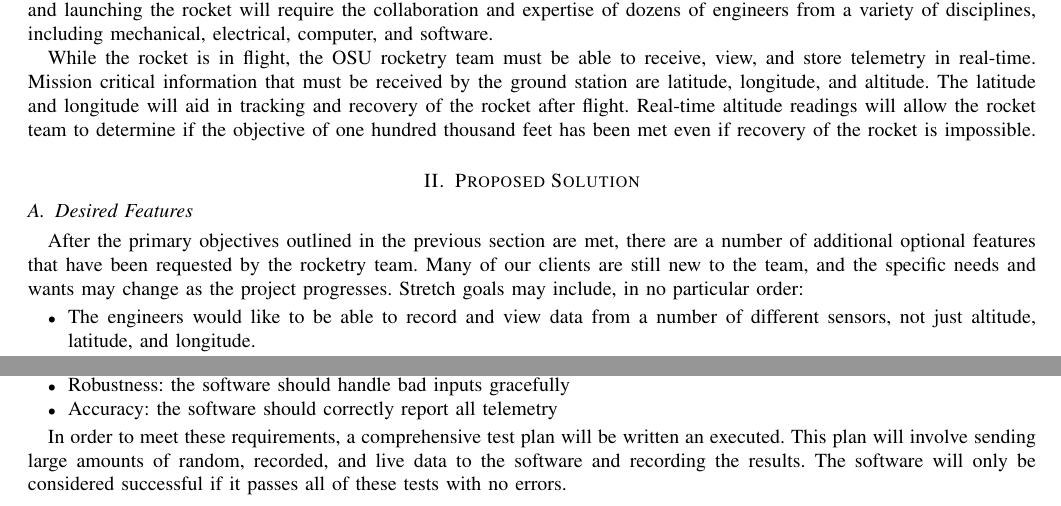
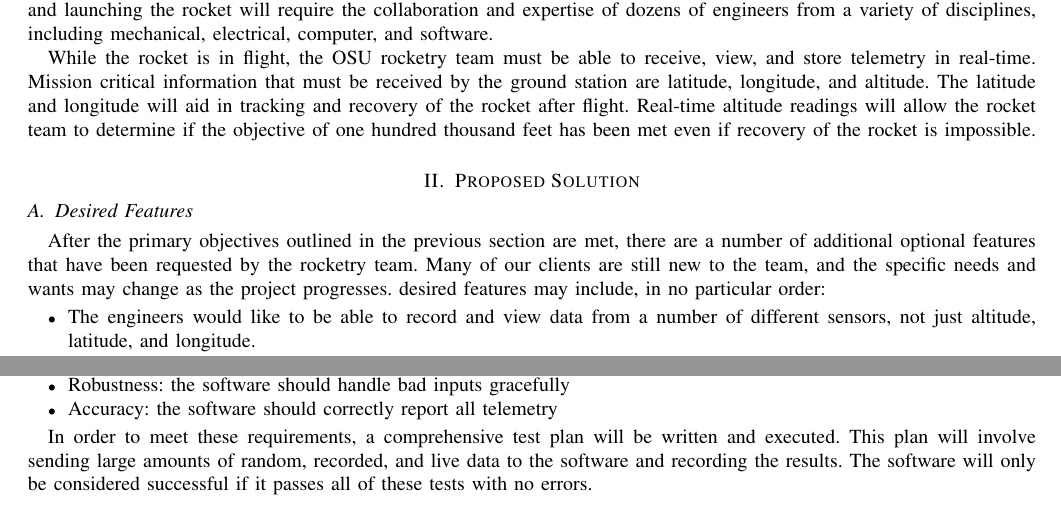
Before and after one commit to 100k-rocketry/groundstation, a LaTeX paper (problem-statement.tex): two parts of page 2 of 2, joined at a grey line, cut so that both start at the same text. Compiled offline with pdfLaTeX; a missing font is replaced by an installed copy or a similar font; a LaTeX package or settings file that is missing is left out.

Commit message:
proofread made some changes to more spelling and other errors

```diff
--- a/problem-statement.tex
+++ b/problem-statement.tex
@@ -120,7 +120,7 @@
 	that have been requested by the rocketry team.
 	Many of our clients are still new to the team, and the specific
 	needs and wants may change as the project progresses.
-	Stretch goals may include, in no particular order:
+	desired features may include, in no particular order:
 
 	\begin{itemize}
 		\item The engineers would like to be able to record and view data
@@ -184,7 +184,7 @@
 	\end{itemize}
 
 	In order to meet these requirements, a comprehensive test plan will
-	be written an executed. This plan will involve sending large amounts
+	be written and executed. This plan will involve sending large amounts
 	of random, recorded, and live data to the software and recording the results.
 	The software will only be considered successful if it passes all of these
 	tests with no errors.
```
Also changed, not shown: problem-statement.tex (2 more changed lines).
